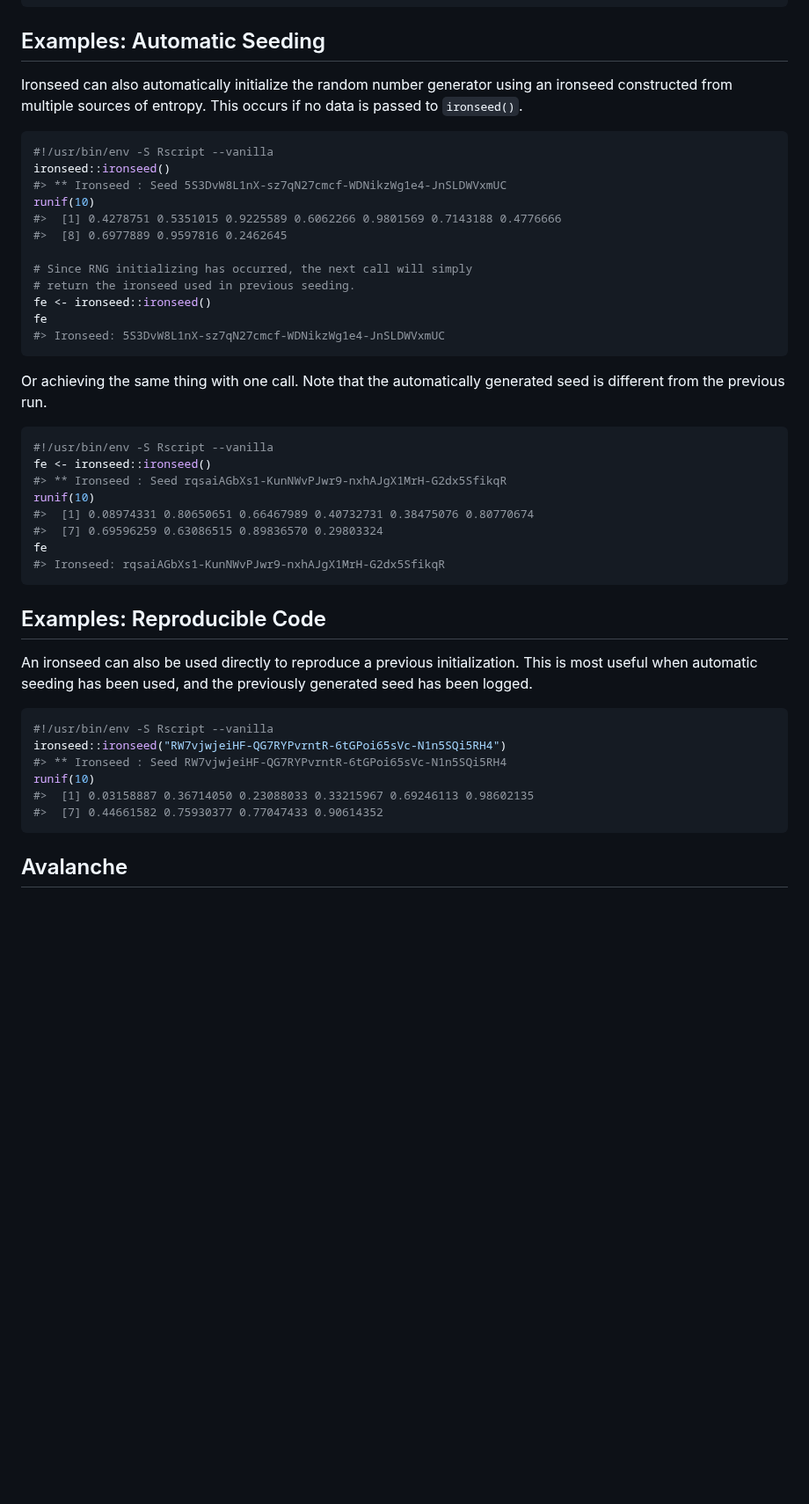
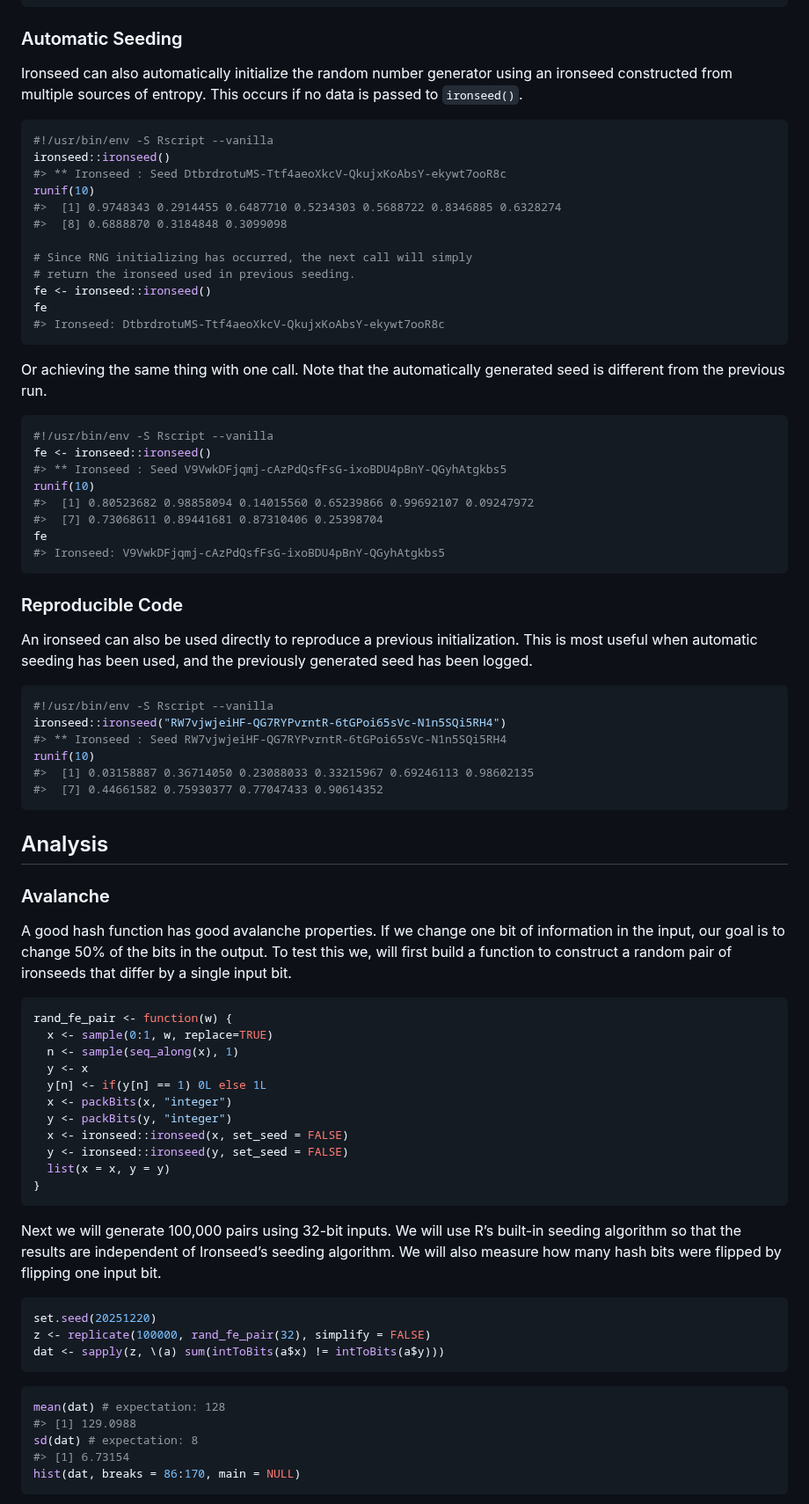
Before and after one commit to reedacartwright/ironseed, a Markdown page: README.md, the part around one of its changes. Shown at 88% size. Rendered like a GitHub page; blank space fills up the shorter version.

Commit message:
Add some analysis of the input hash

````diff
--- a/README.md
+++ b/README.md
@@ -88,7 +90,7 @@ runif(10)
 #>  [8] 0.6980262 0.3485765 0.3413197
 ```
 
-## Examples: Automatic Seeding
+### Automatic Seeding
 
 Ironseed can also automatically initialize the random number generator
 using an ironseed constructed from multiple sources of entropy. This
@@ -97,16 +99,16 @@ occurs if no data is passed to `ironseed()`.
 ``` r
 #!/usr/bin/env -S Rscript --vanilla
 ironseed::ironseed()
-#> ** Ironseed : Seed 5S3DvW8L1nX-sz7qN27cmcf-WDNikzWg1e4-JnSLDWVxmUC
+#> ** Ironseed : Seed DtbrdrotuMS-Ttf4aeoXkcV-QkujxKoAbsY-ekywt7ooR8c
 runif(10)
-#>  [1] 0.4278751 0.5351015 0.9225589 0.6062266 0.9801569 0.7143188 0.4776666
-#>  [8] 0.6977889 0.9597816 0.2462645
+#>  [1] 0.9748343 0.2914455 0.6487710 0.5234303 0.5688722 0.8346885 0.6328274
+#>  [8] 0.6888870 0.3184848 0.3099098
 
 # Since RNG initializing has occurred, the next call will simply
 # return the ironseed used in previous seeding.
 fe <- ironseed::ironseed()
 fe
-#> Ironseed: 5S3DvW8L1nX-sz7qN27cmcf-WDNikzWg1e4-JnSLDWVxmUC
+#> Ironseed: DtbrdrotuMS-Ttf4aeoXkcV-QkujxKoAbsY-ekywt7ooR8c
 ```
 
 Or achieving the same thing with one call. Note that the automatically
@@ -115,15 +117,15 @@ generated seed is different from the previous run.
 ``` r
 #!/usr/bin/env -S Rscript --vanilla
 fe <- ironseed::ironseed()
-#> ** Ironseed : Seed rqsaiAGbXs1-KunNWvPJwr9-nxhAJgX1MrH-G2dx5SfikqR
+#> ** Ironseed : Seed V9VwkDFjqmj-cAzPdQsfFsG-ixoBDU4pBnY-QGyhAtgkbs5
 runif(10)
-#>  [1] 0.08974331 0.80650651 0.66467989 0.40732731 0.38475076 0.80770674
-#>  [7] 0.69596259 0.63086515 0.89836570 0.29803324
+#>  [1] 0.80523682 0.98858094 0.14015560 0.65239866 0.99692107 0.09247972
+#>  [7] 0.73068611 0.89441681 0.87310406 0.25398704
 fe
-#> Ironseed: rqsaiAGbXs1-KunNWvPJwr9-nxhAJgX1MrH-G2dx5SfikqR
+#> Ironseed: V9VwkDFjqmj-cAzPdQsfFsG-ixoBDU4pBnY-QGyhAtgkbs5
 ```
 
-## Examples: Reproducible Code
+### Reproducible Code
 
 An ironseed can also be used directly to reproduce a previous
 initialization. This is most useful when automatic seeding has been
@@ -138,4 +140,45 @@ runif(10)
 #>  [7] 0.44661582 0.75930377 0.77047433 0.90614352
 ```
 
-## Avalanche
+## Analysis
+
+### Avalanche
+
+A good hash function has good avalanche properties. If we change one bit
+of information in the input, our goal is to change 50% of the bits in
+the output. To test this we, will first build a function to construct a
+random pair of ironseeds that differ by a single input bit.
+
+``` r
+rand_fe_pair <- function(w) {
+  x <- sample(0:1, w, replace=TRUE)
+  n <- sample(seq_along(x), 1)
+  y <- x
+  y[n] <- if(y[n] == 1) 0L else 1L
+  x <- packBits(x, "integer")
+  y <- packBits(y, "integer")
+  x <- ironseed::ironseed(x, set_seed = FALSE)
+  y <- ironseed::ironseed(y, set_seed = FALSE)
+  list(x = x, y = y)
+}
+```
+
+Next we will generate 100,000 pairs using 32-bit inputs. We will use R’s
+built-in seeding algorithm so that the results are independent of
+Ironseed’s seeding algorithm. We will also measure how many hash bits
+were flipped by flipping one input bit.
+
+``` r
+set.seed(20251220)
+z <- replicate(100000, rand_fe_pair(32), simplify = FALSE)
+dat <- sapply(z, \(a) sum(intToBits(a$x) != intToBits(a$y)))
+```
+
+``` r
+mean(dat) # expectation: 128
+#> [1] 129.0988
+sd(dat) # expectation: 8
+#> [1] 6.73154
+hist(dat, breaks = 86:170, main = NULL)
+```
+
````
Also changed, not shown: other parts of README.md (+21 -1 lines), man/figures/README-analysis_256-1.png (added), man/figures/README-analysis_32-1.png (added), 1 other file.
